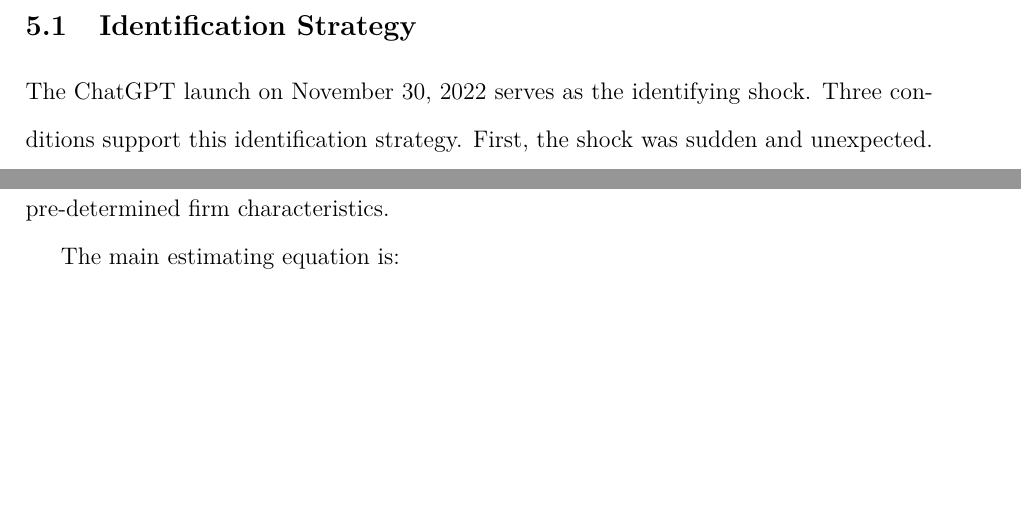
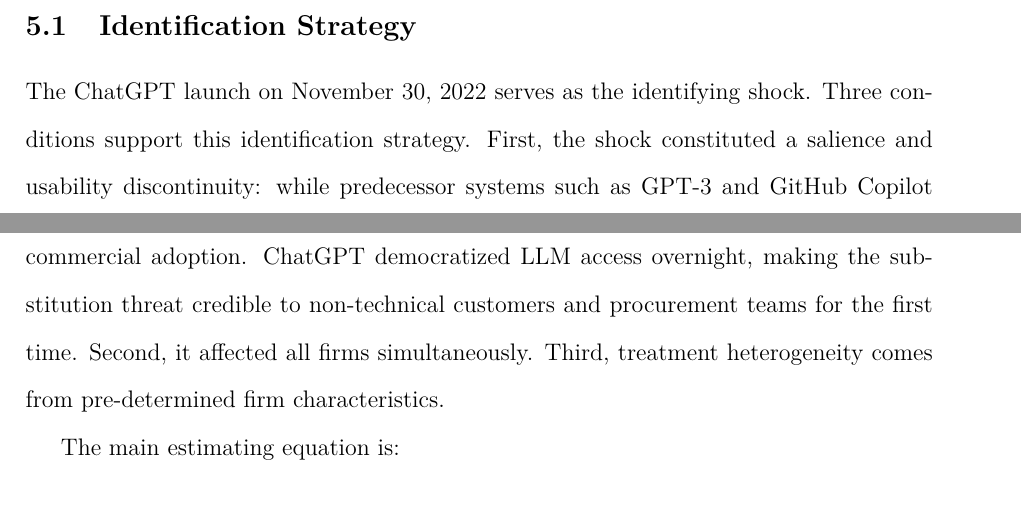
Before and after one commit to hakangulmez/thesis-ai-task-shock, a LaTeX thesis (thesis.tex): two parts of pages 14 and 15 of 24, joined at a grey line, cut so that both start at the same text, the shorter picture padded with empty space. Compiled offline with pdfLaTeX.

Commit message:
fix: reframe shock as salience and usability discontinuity
Addresses reviewer concern that ChatGPT
was not truly unanticipated — GPT-3 and
Copilot existed. Framing now more precise.

Co-Authored-By: Claude Opus 4.6 <noreply@anthropic.com>

```diff
--- a/thesis.tex
+++ b/thesis.tex
@@ -178,7 +178,7 @@
 
 \subsection{Identification Strategy}
 
-The ChatGPT launch on November 30, 2022 serves as the identifying shock. Three conditions support this identification strategy. First, the shock was sudden and unexpected. Second, it affected all firms simultaneously. Third, treatment heterogeneity comes from pre-determined firm characteristics.
+The ChatGPT launch on November 30, 2022 serves as the identifying shock. Three conditions support this identification strategy. First, the shock constituted a salience and usability discontinuity: while predecessor systems such as GPT-3 and GitHub Copilot existed, they required API access and prompt engineering expertise that precluded mass commercial adoption. ChatGPT democratized LLM access overnight, making the substitution threat credible to non-technical customers and procurement teams for the first time. Second, it affected all firms simultaneously. Third, treatment heterogeneity comes from pre-determined firm characteristics.
 
 The main estimating equation is:
 \begin{equation}
```
Also changed, not shown: THESIS_FINAL.md (+1 -1 lines).
